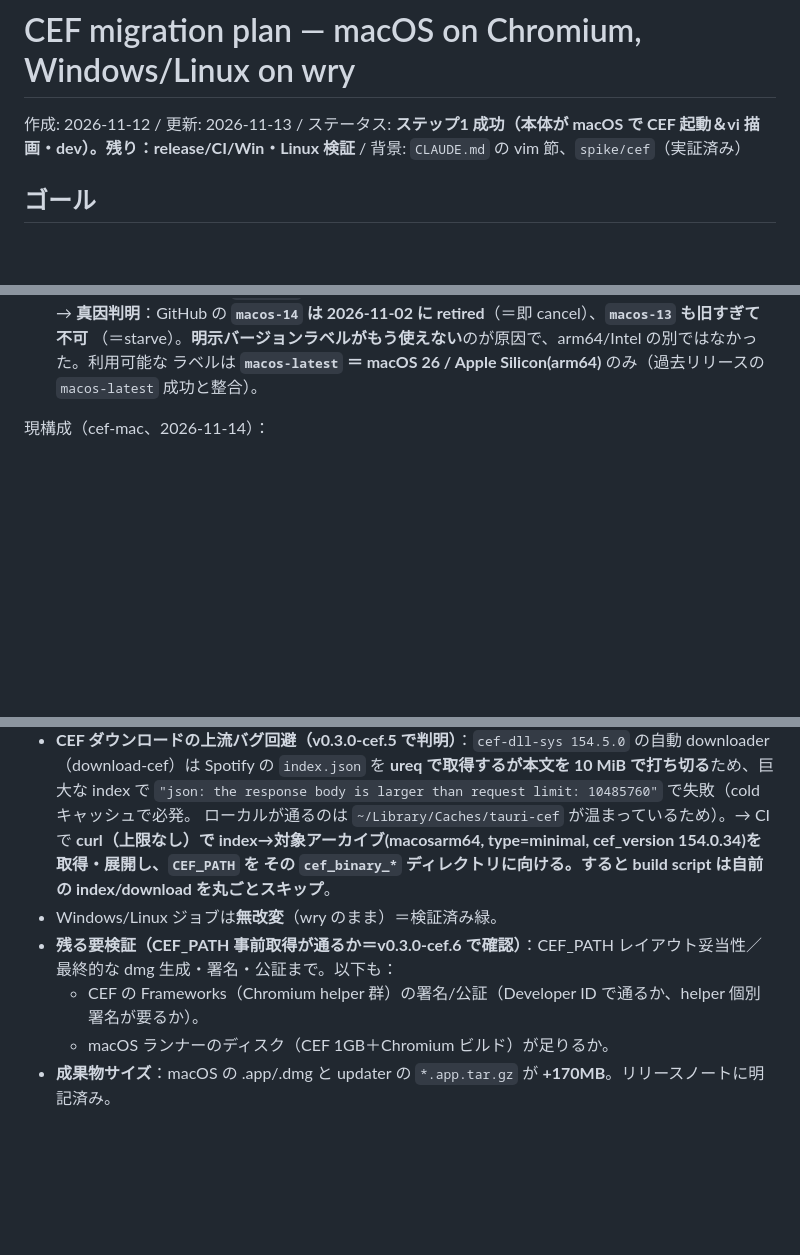
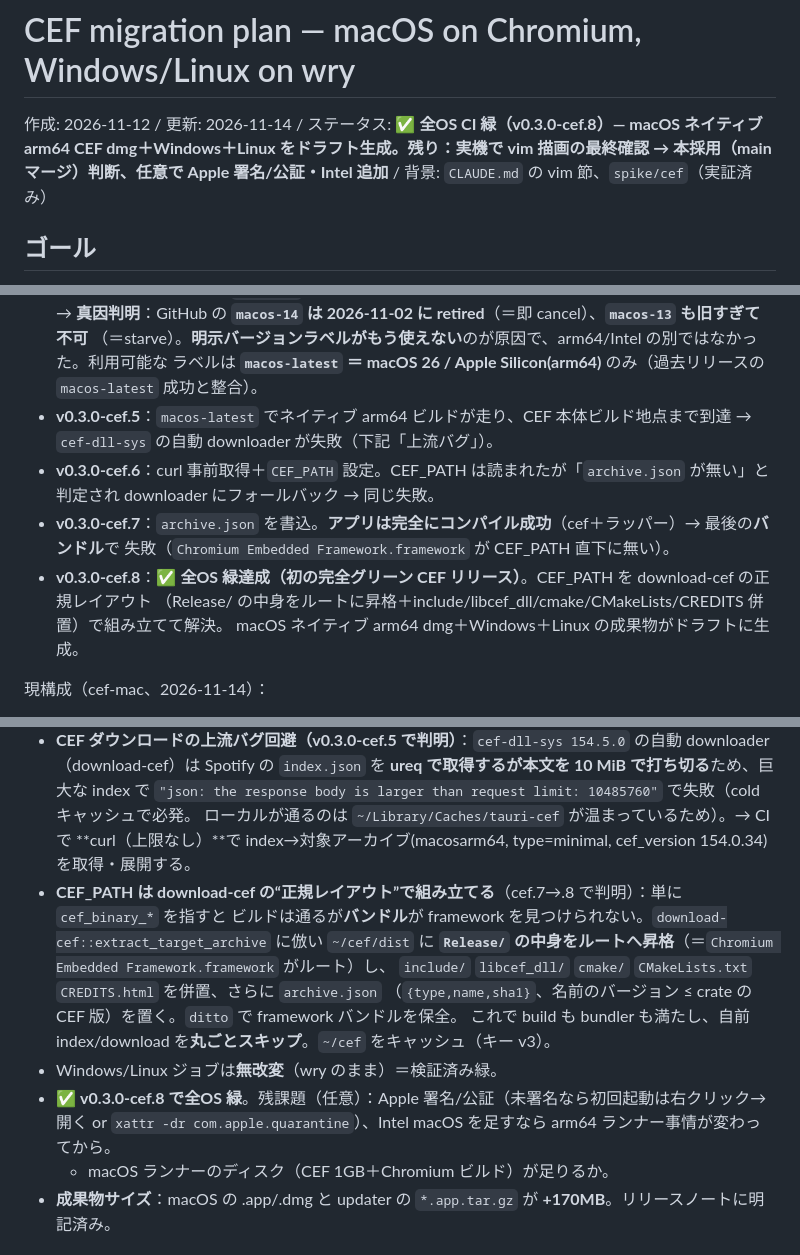
Before and after one commit to foresthill/ai-development-terminal-max, a Markdown page: docs/2026-11-12-cef-migration-plan.md, 3 parts joined by grey strips. Drawn GitHub-style; blank space fills up the shorter version.

Commit message:
docs(cef): record v0.3.0-cef.8 — first fully-green native-arm64 CEF release
All three jobs green. macOS: macos-latest (macOS 26 / Apple Silicon) builds the
native arm64 CEF app and bundles the dmg. The CEF_PATH fix that unblocked bundling
was assembling download-cef's canonical layout (Release/ contents promoted to root +
include/libcef_dll/cmake/CMakeLists/CREDITS + archive.json). Document the full
prerelease journey (cef.1→cef.8) and the final recipe; update status to green.

Co-Authored-By: Claude Opus 4.8 <noreply@anthropic.com>
Claude-Session: https://claude.ai/code/session_01Frf24nZL3UU1TgbSw84jF6

```diff
--- a/docs/2026-11-12-cef-migration-plan.md
+++ b/docs/2026-11-12-cef-migration-plan.md
@@ -1,6 +1,6 @@
 # CEF migration plan — macOS on Chromium, Windows/Linux on wry
 
-作成: 2026-11-12 / 更新: 2026-11-13 / ステータス: **ステップ1 成功（本体が macOS で CEF 起動＆vi 描画・dev）。残り：release/CI/Win・Linux 検証** / 背景: `CLAUDE.md` の vim 節、`spike/cef`（実証済み）
+作成: 2026-11-12 / 更新: 2026-11-14 / ステータス: ✅ **全OS CI 緑（v0.3.0-cef.8）— macOS ネイティブ arm64 CEF dmg＋Windows＋Linux をドラフト生成。残り：実機で vim 描画の最終確認 → 本採用（main マージ）判断、任意で Apple 署名/公証・Intel 追加** / 背景: `CLAUDE.md` の vim 節、`spike/cef`（実証済み）
 
 ## ゴール
 - **macOS ビルドだけ** webview エンジンを **CEF(Chromium)** にして、macOS 26 の WKWebView
@@ -83,6 +83,15 @@ pub fn run() {
   → **真因判明**：GitHub の **`macos-14` は 2026-11-02 に retired**（＝即 cancel）、**`macos-13` も旧すぎて不可**
   （＝starve）。**明示バージョンラベルがもう使えない**のが原因で、arm64/Intel の別ではなかった。利用可能な
   ラベルは **`macos-latest` ＝ macOS 26 / Apple Silicon(arm64)** のみ（過去リリースの `macos-latest` 成功と整合）。
+- **v0.3.0-cef.5**：`macos-latest` でネイティブ arm64 ビルドが走り、CEF 本体ビルド地点まで到達 →
+  `cef-dll-sys` の自動 downloader が失敗（下記「上流バグ」）。
+- **v0.3.0-cef.6**：curl 事前取得＋`CEF_PATH` 設定。CEF_PATH は読まれたが「`archive.json` が無い」と判定され
+  downloader にフォールバック → 同じ失敗。
+- **v0.3.0-cef.7**：`archive.json` を書込。**アプリは完全にコンパイル成功**（cef＋ラッパー）→ 最後の**バンドル**で
+  失敗（`Chromium Embedded Framework.framework` が CEF_PATH 直下に無い）。
+- **v0.3.0-cef.8**：✅ **全OS 緑達成（初の完全グリーン CEF リリース）**。CEF_PATH を download-cef の正規レイアウト
+  （Release/ の中身をルートに昇格＋include/libcef_dll/cmake/CMakeLists/CREDITS 併置）で組み立てて解決。
+  macOS ネイティブ arm64 dmg＋Windows＋Linux の成果物がドラフトに生成。
 
 現構成（cef-mac、2026-11-14）：
 - **macOS = Apple Silicon ネイティブ（`macos-latest` ＝ macOS 26 / arm64, `--target aarch64-apple-darwin`）**。
@@ -95,12 +104,16 @@ pub fn run() {
   （download-cef）は Spotify の `index.json` を **ureq で取得するが本文を 10 MiB で打ち切る**ため、巨大な
   index で `"json: the response body is larger than request limit: 10485760"` で失敗（cold キャッシュで必発。
   ローカルが通るのは `~/Library/Caches/tauri-cef` が温まっているため）。→ CI で **curl（上限なし）**で
-  index→対象アーカイブ(macosarm64, type=minimal, cef_version 154.0.34)を取得・展開し、`CEF_PATH` を
-  その `cef_binary_*` ディレクトリに向ける。すると build script は自前の index/download を**丸ごとスキップ**。
+  index→対象アーカイブ(macosarm64, type=minimal, cef_version 154.0.34)を取得・展開する。
+- **CEF_PATH は download-cef の“正規レイアウト”で組み立てる**（cef.7→.8 で判明）：単に `cef_binary_*` を指すと
+  ビルドは通るが**バンドル**が framework を見つけられない。`download-cef::extract_target_archive` に倣い
+  `~/cef/dist` に **`Release/` の中身をルートへ昇格**（＝`Chromium Embedded Framework.framework` がルート）し、
+  `include/` `libcef_dll/` `cmake/` `CMakeLists.txt` `CREDITS.html` を併置、さらに `archive.json`
+  （`{type,name,sha1}`、名前のバージョン ≤ crate の CEF 版）を置く。`ditto` で framework バンドルを保全。
+  これで build も bundler も満たし、自前 index/download を**丸ごとスキップ**。`~/cef` をキャッシュ（キー v3）。
 - Windows/Linux ジョブは**無改変**（wry のまま）＝検証済み緑。
-- **残る要検証（CEF_PATH 事前取得が通るか＝v0.3.0-cef.6 で確認）**：CEF_PATH レイアウト妥当性／最終的な
-  dmg 生成・署名・公証まで。以下も：
-  - CEF の Frameworks（Chromium helper 群）の署名/公証（Developer ID で通るか、helper 個別署名が要るか）。
+- ✅ **v0.3.0-cef.8 で全OS 緑**。残課題（任意）：Apple 署名/公証（未署名なら初回起動は右クリック→開く or
+  `xattr -dr com.apple.quarantine`）、Intel macOS を足すなら arm64 ランナー事情が変わってから。
   - macOS ランナーのディスク（CEF 1GB＋Chromium ビルド）が足りるか。
 - **成果物サイズ**：macOS の .app/.dmg と updater の `*.app.tar.gz` が **+170MB**。リリースノートに明記済み。
 
```
